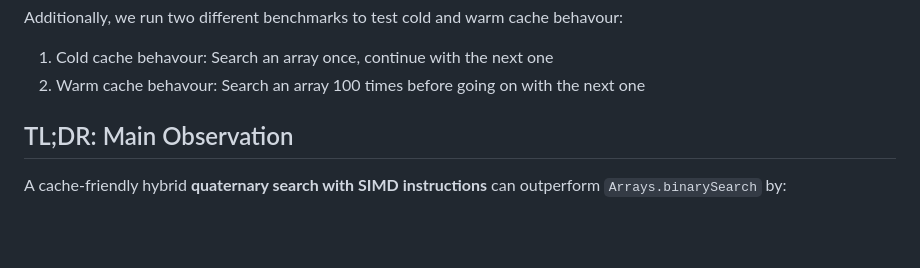
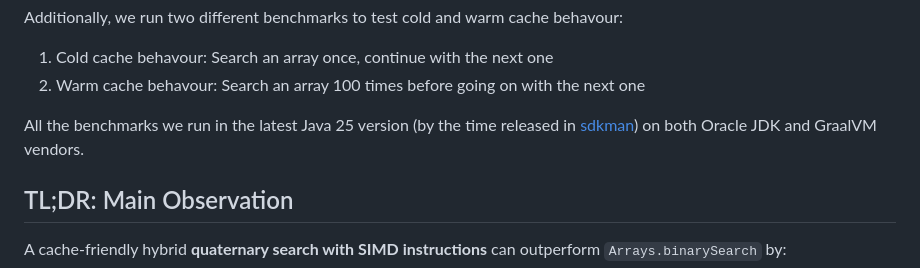
Before and after one commit to java-fast/quad-search, a Markdown page: README.md, the part around the change. Drawn GitHub-style; blank space fills up the shorter version.

```diff
--- a/README.md
+++ b/README.md
@@ -43,6 +43,8 @@ We took this approach because it is aligned with the real world use-cases. Usual
 Additionally, we run two different benchmarks to test cold and warm cache behavour:
 1. Cold cache behavour: Search an array once, continue with the next one
 2. Warm cache behavour: Search an array 100 times before going on with the next one
+
+All the benchmarks we run in the latest Java 25 version (by the time released in [sdkman](https://sdkman.io/)) on both Oracle JDK and GraalVM vendors.
 
 ## TL;DR: Main Observation
 A cache-friendly hybrid **quaternary search with SIMD instructions** can outperform `Arrays.binarySearch` by:
```
